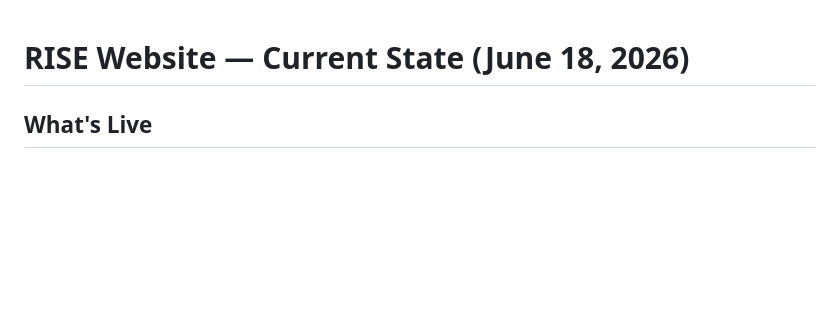
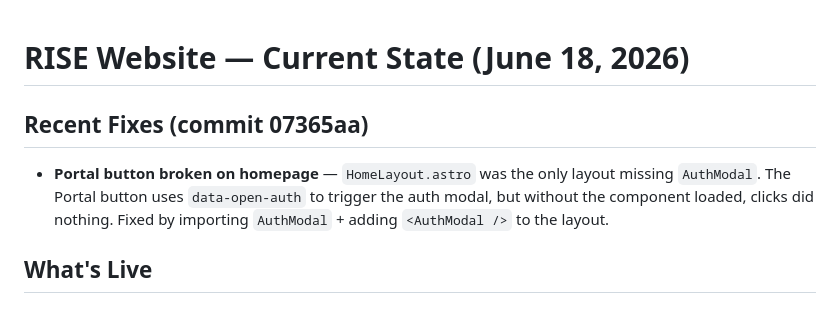
Before and after one commit to marcocyl04-ux/rise-website, a Markdown page: RISE-WEBSITE-STATE.md, the part around the change. GitHub-like rendering; blank space fills up the shorter version.

```diff
--- a/RISE-WEBSITE-STATE.md
+++ b/RISE-WEBSITE-STATE.md
@@ -1,4 +1,7 @@
 # RISE Website — Current State (June 18, 2026)
+
+## Recent Fixes (commit 07365aa)
+- **Portal button broken on homepage** — `HomeLayout.astro` was the only layout missing `AuthModal`. The Portal button uses `data-open-auth` to trigger the auth modal, but without the component loaded, clicks did nothing. Fixed by importing `AuthModal` + adding `<AuthModal />` to the layout.
 
 ## What's Live
 
```
Also changed, not shown: docs/technical-reference.md (+4 -0 lines).
